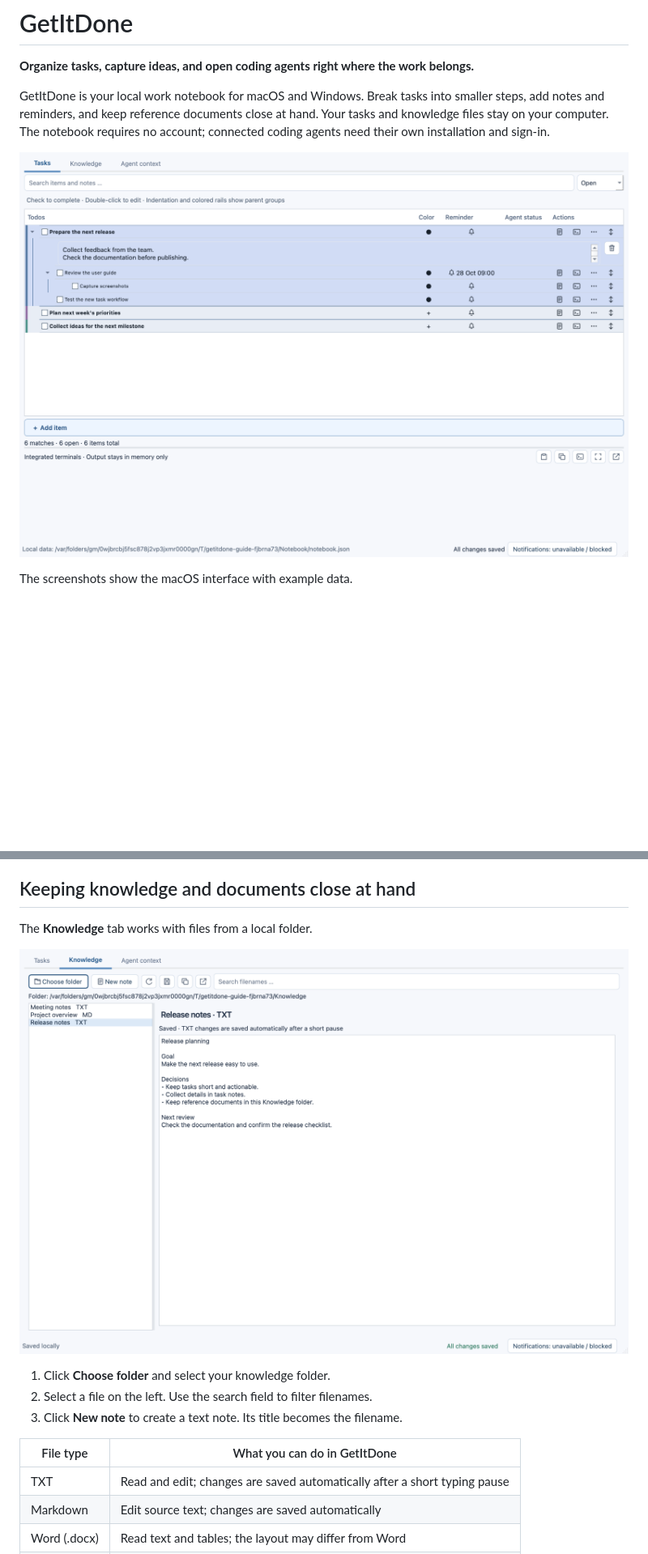
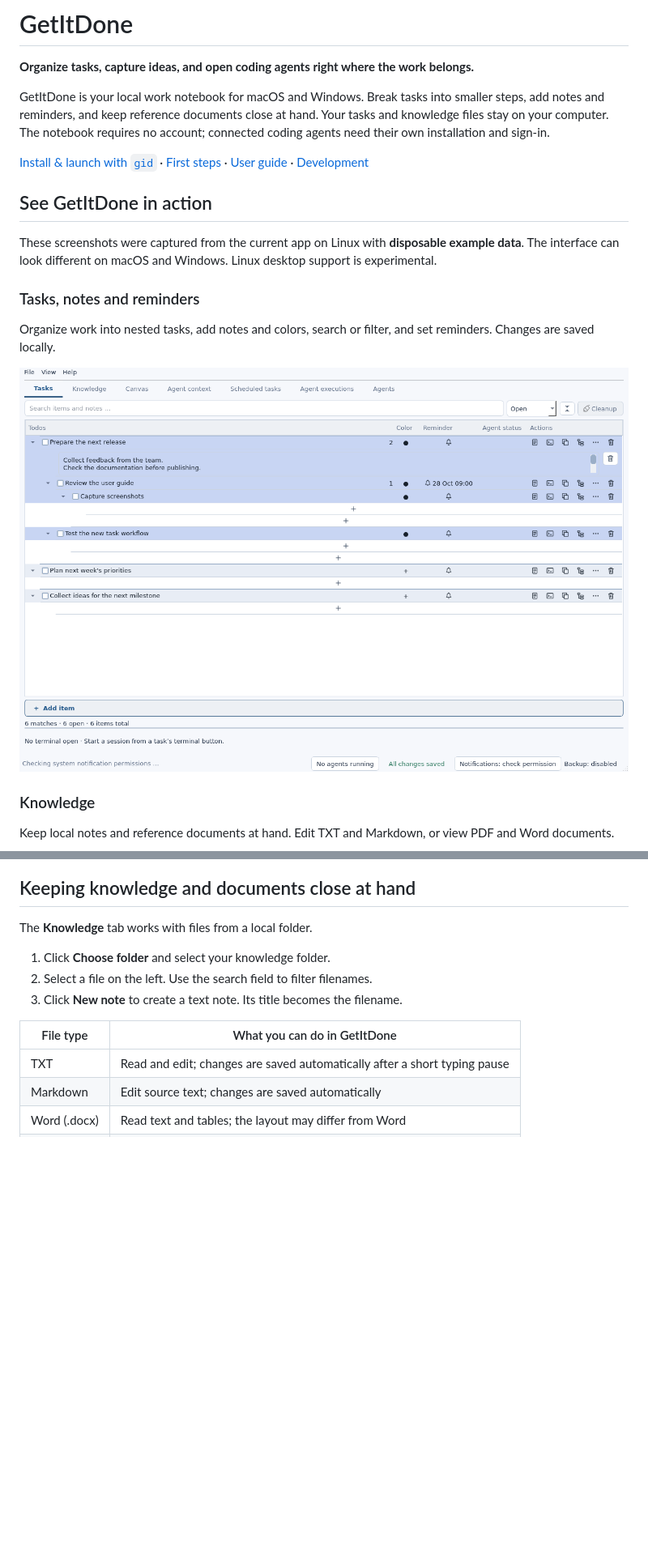
Before and after one commit to oliverruoff/GetItDone, a Markdown page: README.md, 2 parts joined by grey strips. Shown at 81% size. Rendered like a GitHub page; pictures changed too: docs/images/knowledge.png, docs/images/tasks.png; blank space fills up the shorter version.

```diff
--- a/README.md
+++ b/README.md
@@ -4,6 +4,19 @@
 
 GetItDone is your local work notebook for macOS and Windows. Break tasks into smaller steps, add notes and reminders, and keep reference documents close at hand. Your tasks and knowledge files stay on your computer. The notebook requires no account; connected coding agents need their own installation and sign-in.
 
-![Tasks with subtasks, notes, pastel colors, and the full-width Add item button](docs/images/tasks.png)
+[Install & launch with `gid`](#installation-by-a-coding-agent-including-gid) · [First steps](#getting-started) · [User guide](#editing-and-organizing-tasks) · [Development](docs/DEVELOPMENT.md)
 
-The screenshots show the macOS interface with example data.
+## See GetItDone in action
+
+These screenshots were captured from the current app on Linux with **disposable example data**. The interface can look different on macOS and Windows. Linux desktop support is experimental.
+
+### Tasks, notes and reminders
+
+Organize work into nested tasks, add notes and colors, search or filter, and set reminders. Changes are saved locally.
+
+![Example tasks with nested subtasks, a note, a color and a reminder](docs/images/tasks.png)
+
+### Knowledge
+
+Keep local notes and reference documents at hand. Edit TXT and Markdown, or view PDF and Word documents.
+
@@ -282,8 +312,6 @@ Some Windows source installations report “Element not found” when querying n
 
 The **Knowledge** tab works with files from a local folder.
 
-![Knowledge with a file list on the left and an open text note on the right](docs/images/knowledge.png)
-
 1. Click **Choose folder** and select your knowledge folder.
 2. Select a file on the left. Use the search field to filter filenames.
 3. Click **New note** to create a text note. Its title becomes the filename.
```
Also changed, not shown: other parts of README.md (+18 -5 lines), docs/images/canvas.png (added), docs/images/colors.png, docs/images/reminder.png, docs/images/terminals.png, 1 other file.
